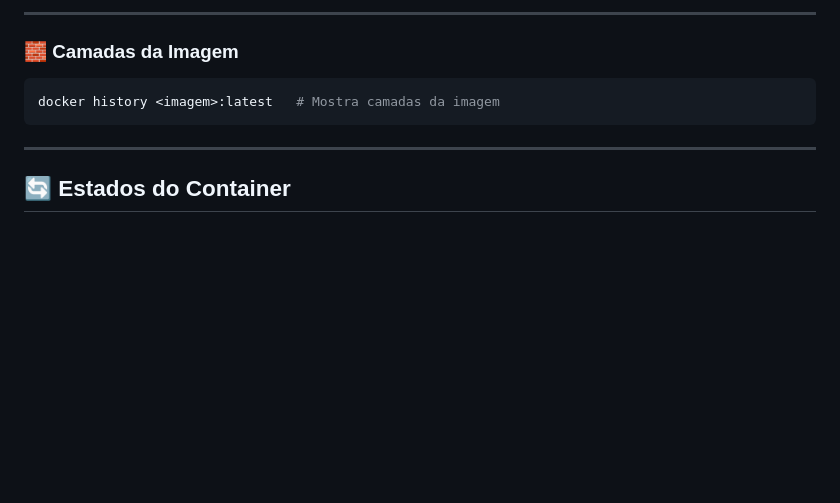
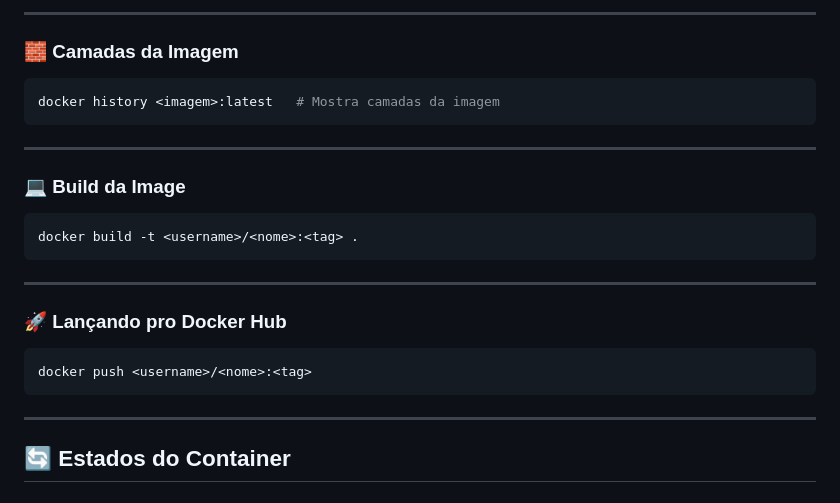
Before and after one commit to gabrielmaiaaa/Introducao-Docker, a Markdown page: README.md, the part around the change. Rendered like a GitHub page; blank space fills up the shorter version.

````diff
--- a/README.md
+++ b/README.md
@@ -130,6 +130,22 @@ docker history <imagem>:latest   # Mostra camadas da imagem
 
 ---
 
+### 💻 Build da Image
+
+```bash
+docker build -t <username>/<nome>:<tag> .
+```
+
+---
+
+### 🚀 Lançando pro Docker Hub
+
+```bash
+docker push <username>/<nome>:<tag>
+```
+
+---
+
 ## 🔄 Estados do Container
 
 ### Create
````
